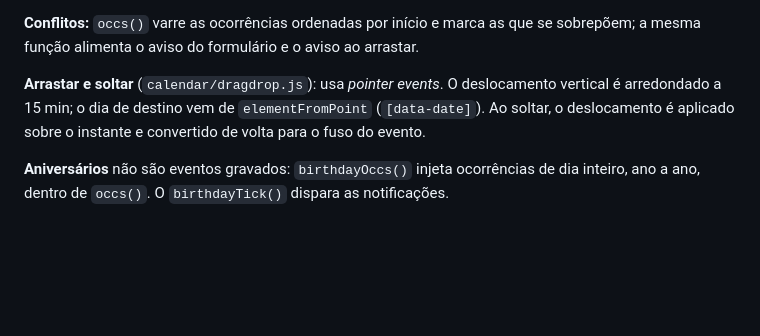
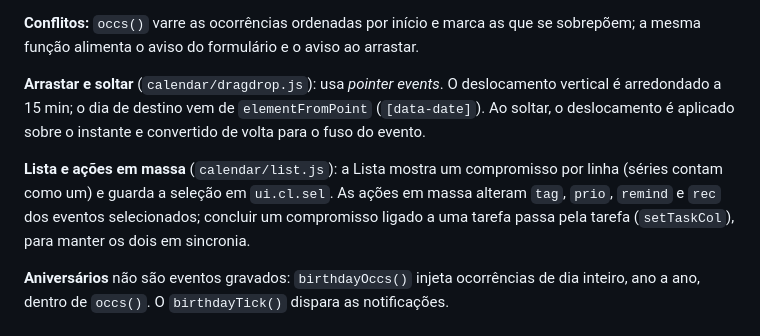
Before and after one commit to dalmeidamatheus/planejamento-pessoal, a Markdown page: docs/ARCHITECTURE.md, the part around the change. Rendered like a GitHub page; blank space fills up the shorter version.

```diff
--- a/docs/ARCHITECTURE.md
+++ b/docs/ARCHITECTURE.md
@@ -67,6 +67,8 @@ Exceções (`ex`) removem ocorrências por data. Mover **uma** ocorrência de um
 
 **Arrastar e soltar** (`calendar/dragdrop.js`): usa *pointer events*. O deslocamento vertical é arredondado a 15 min; o dia de destino vem de `elementFromPoint` (`[data-date]`). Ao soltar, o deslocamento é aplicado sobre o instante e convertido de volta para o fuso do evento.
 
+**Lista e ações em massa** (`calendar/list.js`): a Lista mostra um compromisso por linha (séries contam como um) e guarda a seleção em `ui.cl.sel`. As ações em massa alteram `tag`, `prio`, `remind` e `rec` dos eventos selecionados; concluir um compromisso ligado a uma tarefa passa pela tarefa (`setTaskCol`), para manter os dois em sincronia.
+
 **Aniversários** não são eventos gravados: `birthdayOccs()` injeta ocorrências de dia inteiro, ano a ano, dentro de `occs()`. O `birthdayTick()` dispara as notificações.
 
 ## 4. Regras financeiras
```
Also changed, not shown: README.md (+6 -5 lines), docs/screenshots/lista-compromissos.jpg (added), 6 other files.
